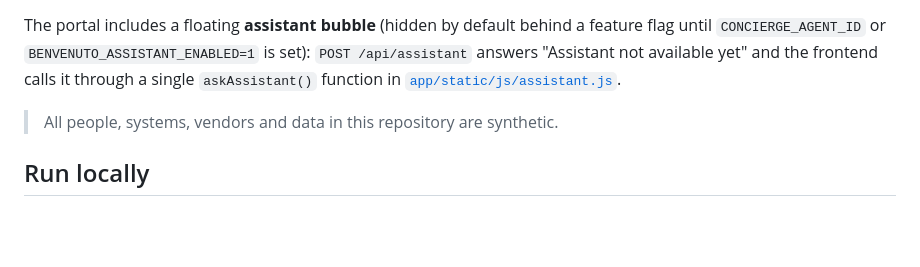
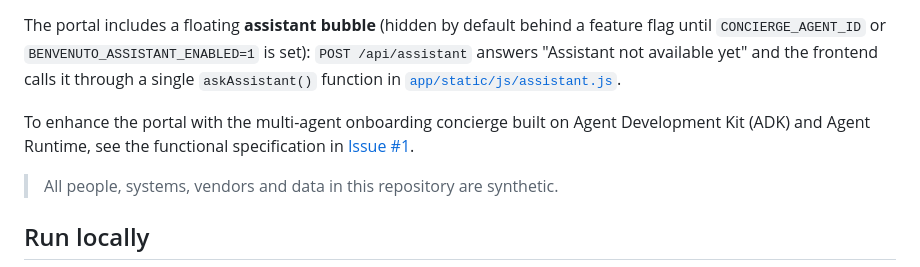
Before and after one commit to ggalloro/benvenuto, a Markdown page: README.md, the part around the change. Rendered like a GitHub page; blank space fills up the shorter version.

Commit message:
Point README to Issue #1 for the onboarding concierge spec

```diff
--- a/README.md
+++ b/README.md
@@ -11,6 +11,8 @@ Benvenuto is the onboarding portal that new hires at **Banca Futura** (a fiction
 - **Policies**: company policies as markdown documents in [`policies/`](policies/).
 
 The portal includes a floating **assistant bubble** (hidden by default behind a feature flag until `CONCIERGE_AGENT_ID` or `BENVENUTO_ASSISTANT_ENABLED=1` is set): `POST /api/assistant` answers "Assistant not available yet" and the frontend calls it through a single `askAssistant()` function in [`app/static/js/assistant.js`](app/static/js/assistant.js).
+
+To enhance the portal with the multi-agent onboarding concierge built on Agent Development Kit (ADK) and Agent Runtime, see the functional specification in [Issue #1](https://github.com/ggalloro/benvenuto/issues/1).
 
 > All people, systems, vendors and data in this repository are synthetic.
 
```
